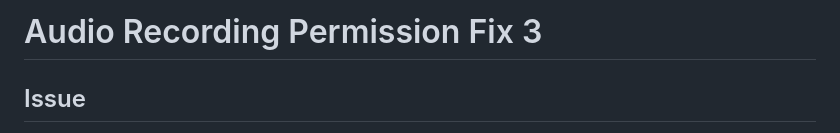
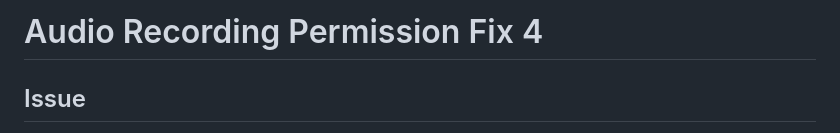
Before and after one commit to konashevich/CalorieAI, a Markdown page: AUDIO_PERMISSION_FIX.md, the part around the change. GitHub-like rendering.

Commit message:
fix mic 2

```diff
--- a/AUDIO_PERMISSION_FIX.md
+++ b/AUDIO_PERMISSION_FIX.md
@@ -1,4 +1,4 @@
-# Audio Recording Permission Fix 3
+# Audio Recording Permission Fix 4
 
 ## Issue
 Audio recording was failing in the Android APK with error: "Failed to start recording. Please check your microphone."
```
